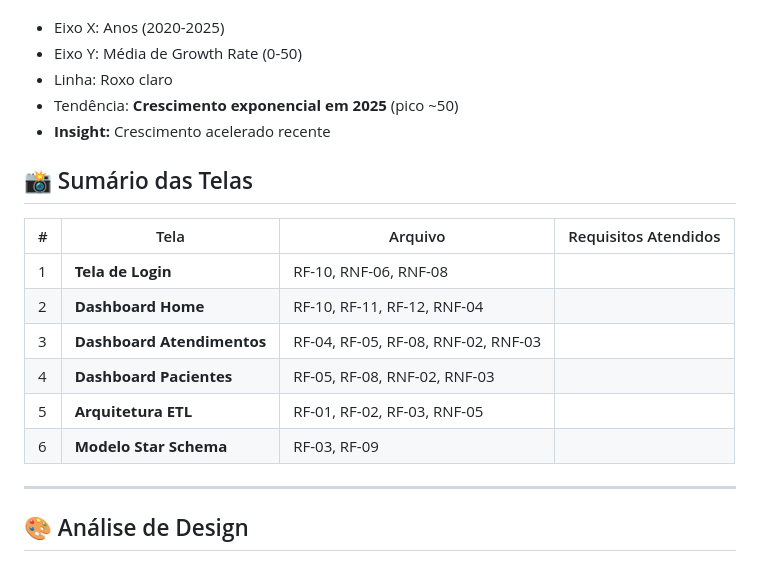
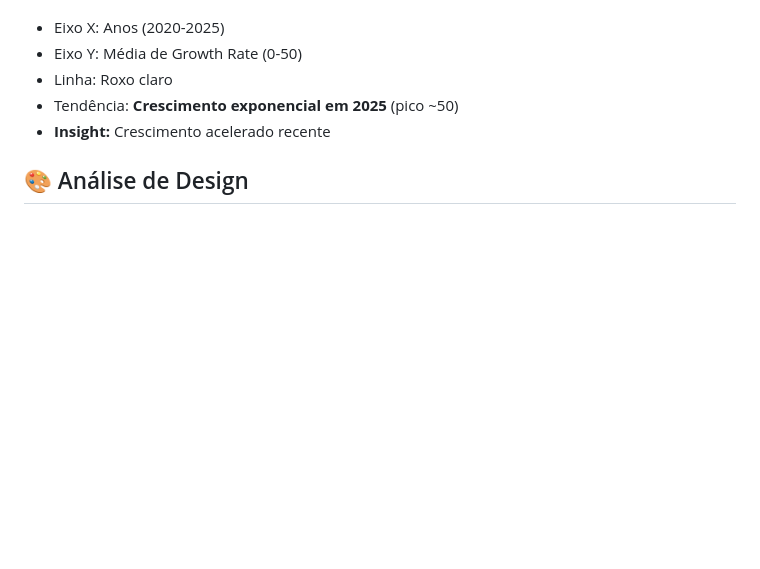
Before and after one commit to ICEI-PUC-Minas-PMV-SI/pmv-si-2025-2-pe4-t3-lacrei_insights, a Markdown page: docs/interface.md, the part around one of its changes. GitHub-like rendering; blank space fills up the shorter version.

```diff
--- a/docs/interface.md
+++ b/docs/interface.md
@@ -609,19 +609,6 @@ Dashboard do **Metabase** focado em métricas de pacientes:
 - **Insight:** Crescimento acelerado recente
 
 
-## 📸 Sumário das Telas
-
-| # | Tela | Arquivo | Requisitos Atendidos |
-|---|------|---------|---------------------|
-| 1 | **Tela de Login** | RF-10, RNF-06, RNF-08 |
-| 2 | **Dashboard Home**  | RF-10, RF-11, RF-12, RNF-04 |
-| 3 | **Dashboard Atendimentos** | RF-04, RF-05, RF-08, RNF-02, RNF-03 |
-| 4 | **Dashboard Pacientes** | RF-05, RF-08, RNF-02, RNF-03 |
-| 5 | **Arquitetura ETL** | RF-01, RF-02, RF-03, RNF-05 |
-| 6 | **Modelo Star Schema**| RF-03, RF-09 |
-
----
-
 ## 🎨 Análise de Design
 
 ### Identidade Visual
```
Also changed, not shown: other parts of docs/interface.md (+1 -30 lines).
